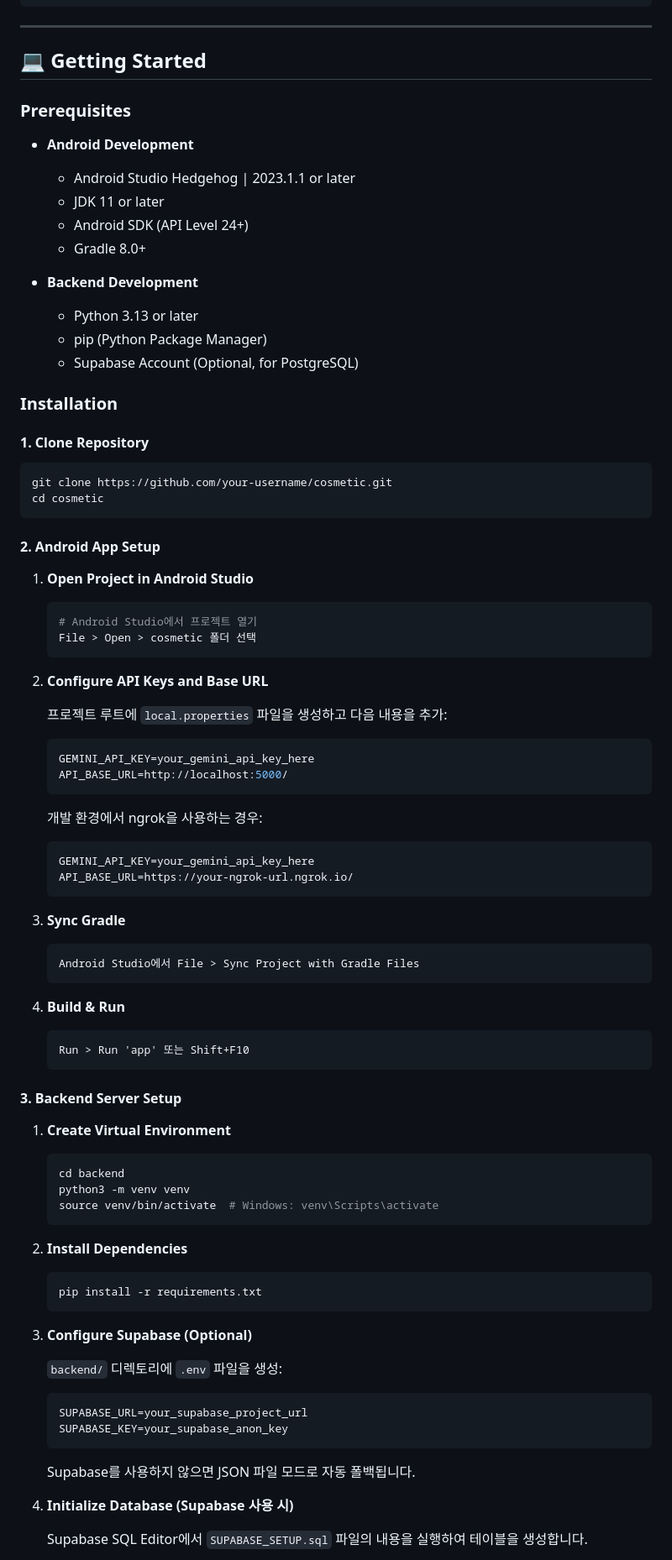
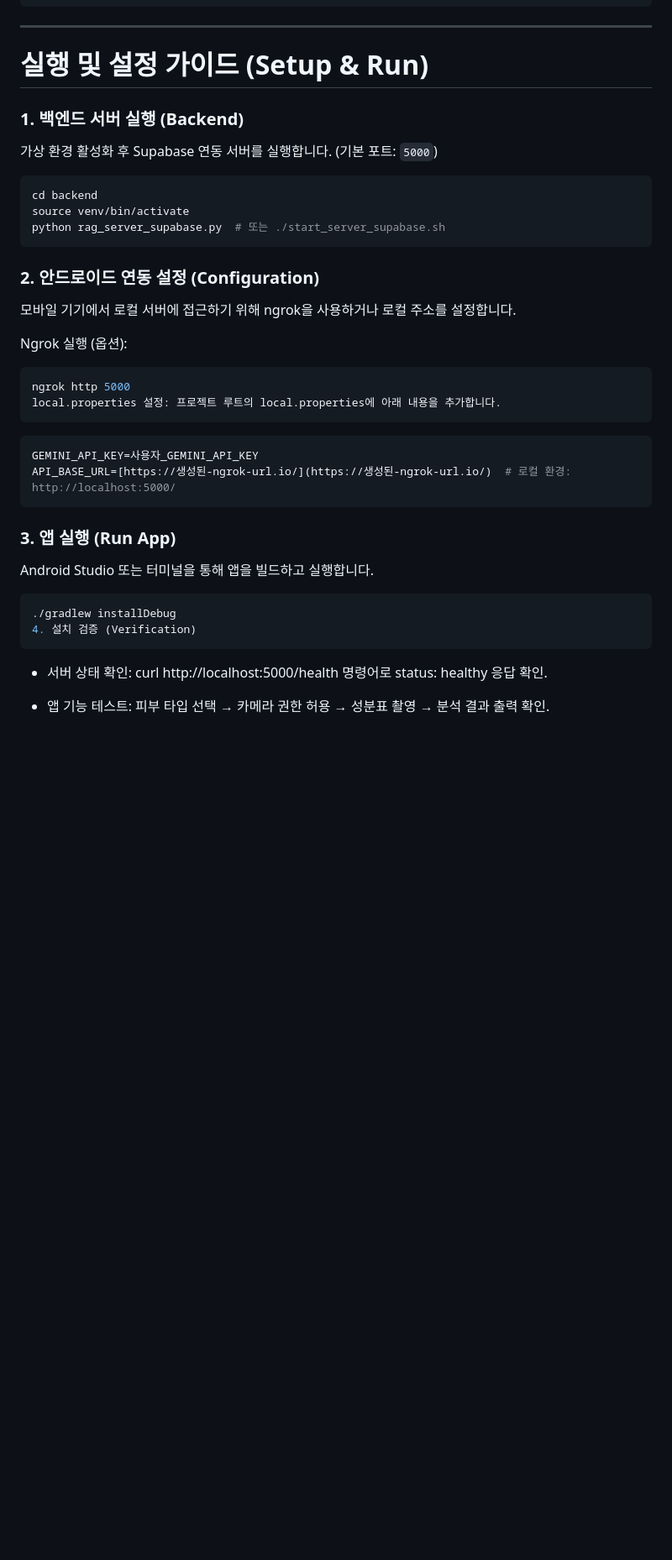
Before and after one commit to namgoygoy/ingredient, a Markdown page: README.md, the part around one of its changes. Shown at 84% size. Rendered like a GitHub page; blank space fills up the shorter version.

````diff
--- a/README.md
+++ b/README.md
@@ -223,88 +223,40 @@ cosmetic/
 ```
 
 ---
+# 실행 및 설정 가이드 (Setup & Run)
 
-## 💻 Getting Started
-
-### **Prerequisites**
-
-- **Android Development**
-  - Android Studio Hedgehog | 2023.1.1 or later
-  - JDK 11 or later
-  - Android SDK (API Level 24+)
-  - Gradle 8.0+
-
-- **Backend Development**
-  - Python 3.13 or later
-  - pip (Python Package Manager)
-  - Supabase Account (Optional, for PostgreSQL)
-
-### **Installation**
-
-#### **1. Clone Repository**
+### 1. 백엔드 서버 실행 (Backend)
+가상 환경 활성화 후 Supabase 연동 서버를 실행합니다. (기본 포트: `5000`)
 
 ```bash
-git clone https://github.com/your-username/cosmetic.git
-cd cosmetic
+cd backend
+source venv/bin/activate
+python rag_server_supabase.py  # 또는 ./start_server_supabase.sh
 ```
 
-#### **2. Android App Setup**
+### 2. 안드로이드 연동 설정 (Configuration)
+모바일 기기에서 로컬 서버에 접근하기 위해 ngrok을 사용하거나 로컬 주소를 설정합니다.
 
-1. **Open Project in Android Studio**
-   ```bash
-   # Android Studio에서 프로젝트 열기
-   File > Open > cosmetic 폴더 선택
-   ```
+Ngrok 실행 (옵션):
 
-2. **Configure API Keys and Base URL**
+```bash
+ngrok http 5000
+local.properties 설정: 프로젝트 루트의 local.properties에 아래 내용을 추가합니다.
+```
 
-   프로젝트 루트에 `local.properties` 파일을 생성하고 다음 내용을 추가:
-   ```properties
-   GEMINI_API_KEY=your_gemini_api_key_here
-   API_BASE_URL=http://localhost:5000/
-   ```
+```properties
+GEMINI_API_KEY=사용자_GEMINI_API_KEY
+API_BASE_URL=[https://생성된-ngrok-url.io/](https://생성된-ngrok-url.io/)  # 로컬 환경: http://localhost:5000/
+```
+### 3. 앱 실행 (Run App)
+Android Studio 또는 터미널을 통해 앱을 빌드하고 실행합니다.
 
-   개발 환경에서 ngrok을 사용하는 경우:
-   ```properties
-   GEMINI_API_KEY=your_gemini_api_key_here
-   API_BASE_URL=https://your-ngrok-url.ngrok.io/
-   ```
+```bash
+./gradlew installDebug
+4. 설치 검증 (Verification)
+```
 
-3. **Sync Gradle**
-   ```
-   Android Studio에서 File > Sync Project with Gradle Files
-   ```
+* 서버 상태 확인: curl http://localhost:5000/health 명령어로 status: healthy 응답 확인.
 
-4. **Build & Run**
-   ```
-   Run > Run 'app' 또는 Shift+F10
-   ```
+* 앱 기능 테스트: 피부 타입 선택 → 카메라 권한 허용 → 성분표 촬영 → 분석 결과 출력 확인.
 
-#### **3. Backend Server Setup**
-
-1. **Create Virtual Environment**
-   ```bash
-   cd backend
-   python3 -m venv venv
-   source venv/bin/activate  # Windows: venv\Scripts\activate
-   ```
-
-2. **Install Dependencies**
-   ```bash
-   pip install -r requirements.txt
-   ```
-
-3. **Configure Supabase (Optional)**
-
-   `backend/` 디렉토리에 `.env` 파일을 생성:
-   ```env
-   SUPABASE_URL=your_supabase_project_url
-   SUPABASE_KEY=your_supabase_anon_key
-   ```
-
-   Supabase를 사용하지 않으면 JSON 파일 모드로 자동 폴백됩니다.
-
-4. **Initialize Database (Supabase 사용 시)**
-
-   Supabase SQL Editor에서 `SUPABASE_SETUP.sql` 파일의 내용을 실행하여 테이블을 생성합니다.
-
````
Also changed, not shown: other parts of README.md (+1 -78 lines).
